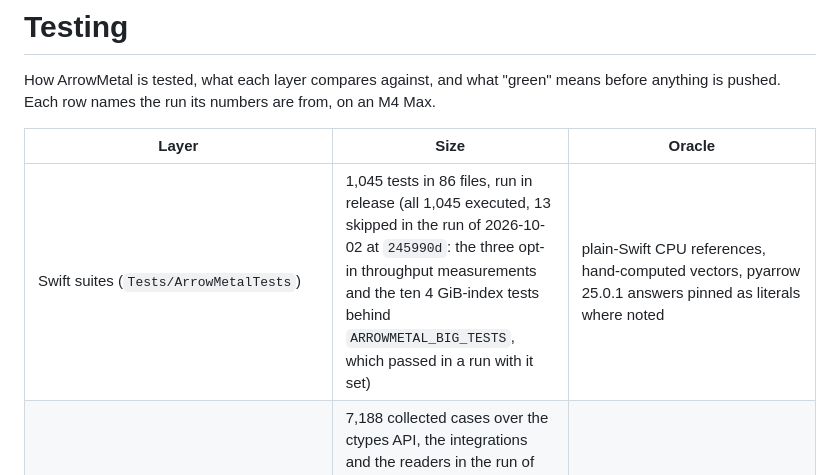
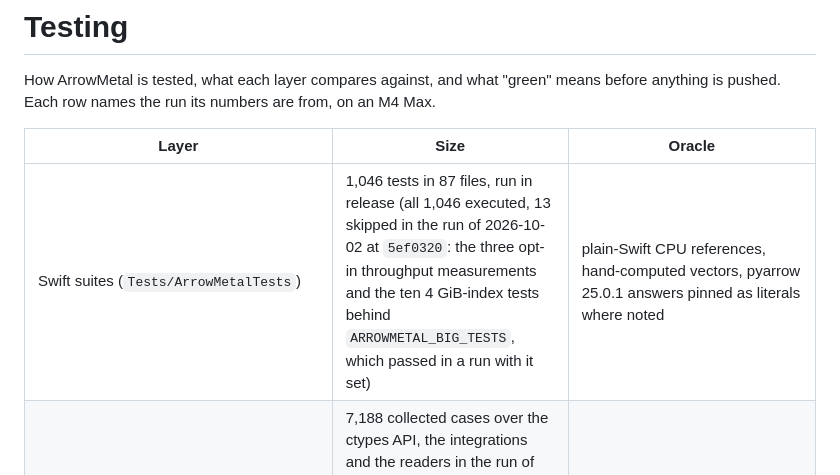
Before and after one commit to singhpratech/ArrowMetal, a Markdown page: docs/TESTING.md, the part around the change. Rendered like a GitHub page.

Commit message:
TESTING: Swift 1,046 tests in 87 files, the 2026-10-02 run at 5ef0320 (13 skipped, 0 failures)

```diff
--- a/docs/TESTING.md
+++ b/docs/TESTING.md
@@ -5,7 +5,7 @@ pushed. Each row names the run its numbers are from, on an M4 Max.
 
 | Layer | Size | Oracle |
 |---|---|---|
-| Swift suites (`Tests/ArrowMetalTests`) | 1,045 tests in 86 files, run in release (all 1,045 executed, 13 skipped in the run of 2026-10-02 at `245990d`: the three opt-in throughput measurements and the ten 4 GiB-index tests behind `ARROWMETAL_BIG_TESTS`, which passed in a run with it set) | plain-Swift CPU references, hand-computed vectors, pyarrow 25.0.1 answers pinned as literals where noted |
+| Swift suites (`Tests/ArrowMetalTests`) | 1,046 tests in 87 files, run in release (all 1,046 executed, 13 skipped in the run of 2026-10-02 at `5ef0320`: the three opt-in throughput measurements and the ten 4 GiB-index tests behind `ARROWMETAL_BIG_TESTS`, which passed in a run with it set) | plain-Swift CPU references, hand-computed vectors, pyarrow 25.0.1 answers pinned as literals where noted |
 | Python suites (`python/tests`) | 7,188 collected cases over the ctypes API, the integrations and the readers in the run of 2026-10-02 at `245990d` (7,159 passed and 29 skipped; the differential matrix in `test_differential.py` is counted in its own row) | `pyarrow.compute`, Polars, DuckDB, pandas |
 | Rust suites (`rust/arrowmetal/tests`, `rust/arrowmetal-sys`) | 66 tests, 64 in the safe crate against arrow-rs plus 2 in `arrowmetal-sys` over the raw ABI, run in release, plus 5 `no_run` doc-tests (compiled, not executed); all passed on 2026-10-02 at `245990d` | `arrow::compute` (arrow-rs 59) on the same data; a `HashMap` fold where arrow-rs has no kernel; `include/arrowmetal.h` re-parsed for the ABI signatures ([RUST.md](RUST.md)) |
 | Differential matrix (`python/tests/test_differential.py`, `differential_report.py`) | generated cases over 46 column types (utf8 also imported as `utf8_view`), every public operation; the counts of the recorded run, in total and per Arrow function, are generated into [COVERAGE.md](COVERAGE.md#differential-cases-per-arrow-function) | `pyarrow.compute`, option by option ([EVALUATION.md](EVALUATION.md)) |
```
